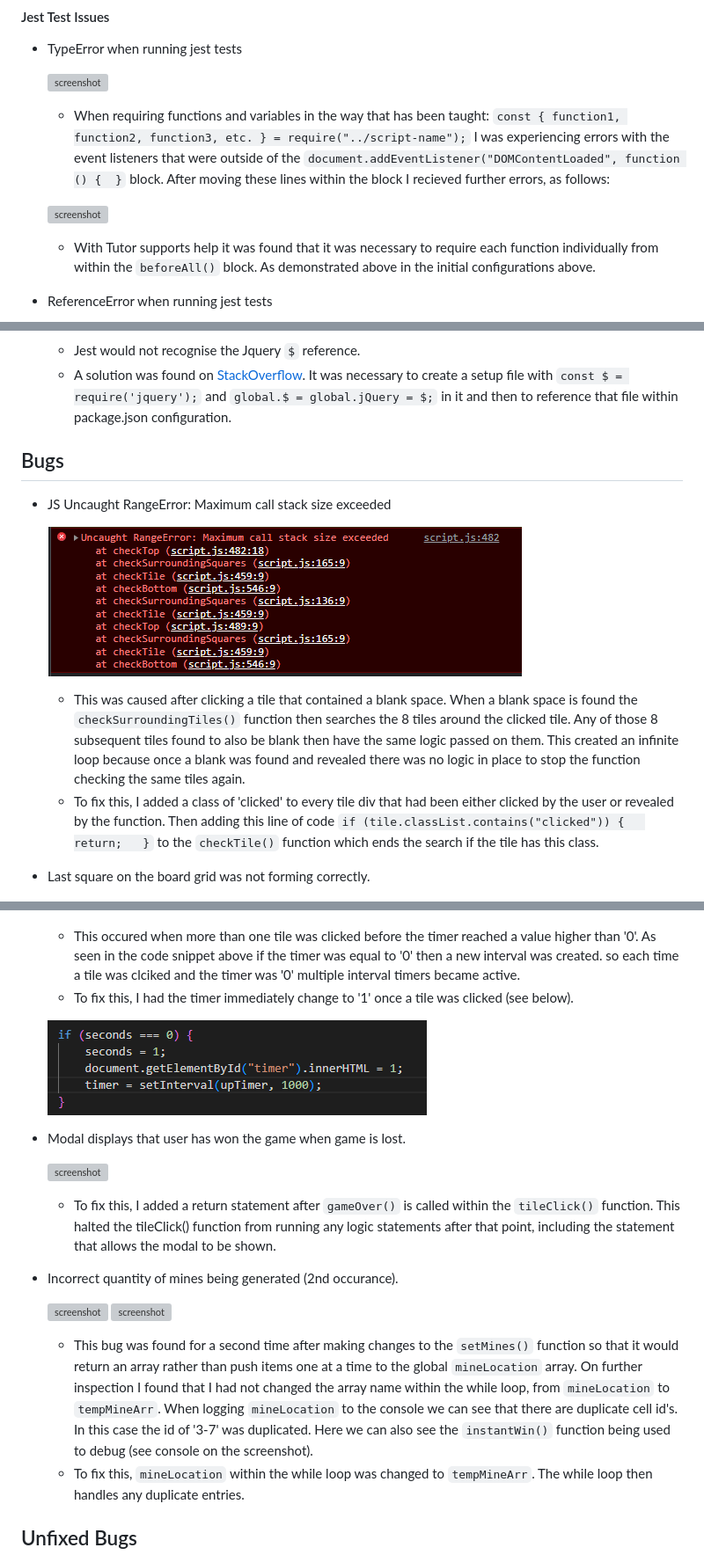
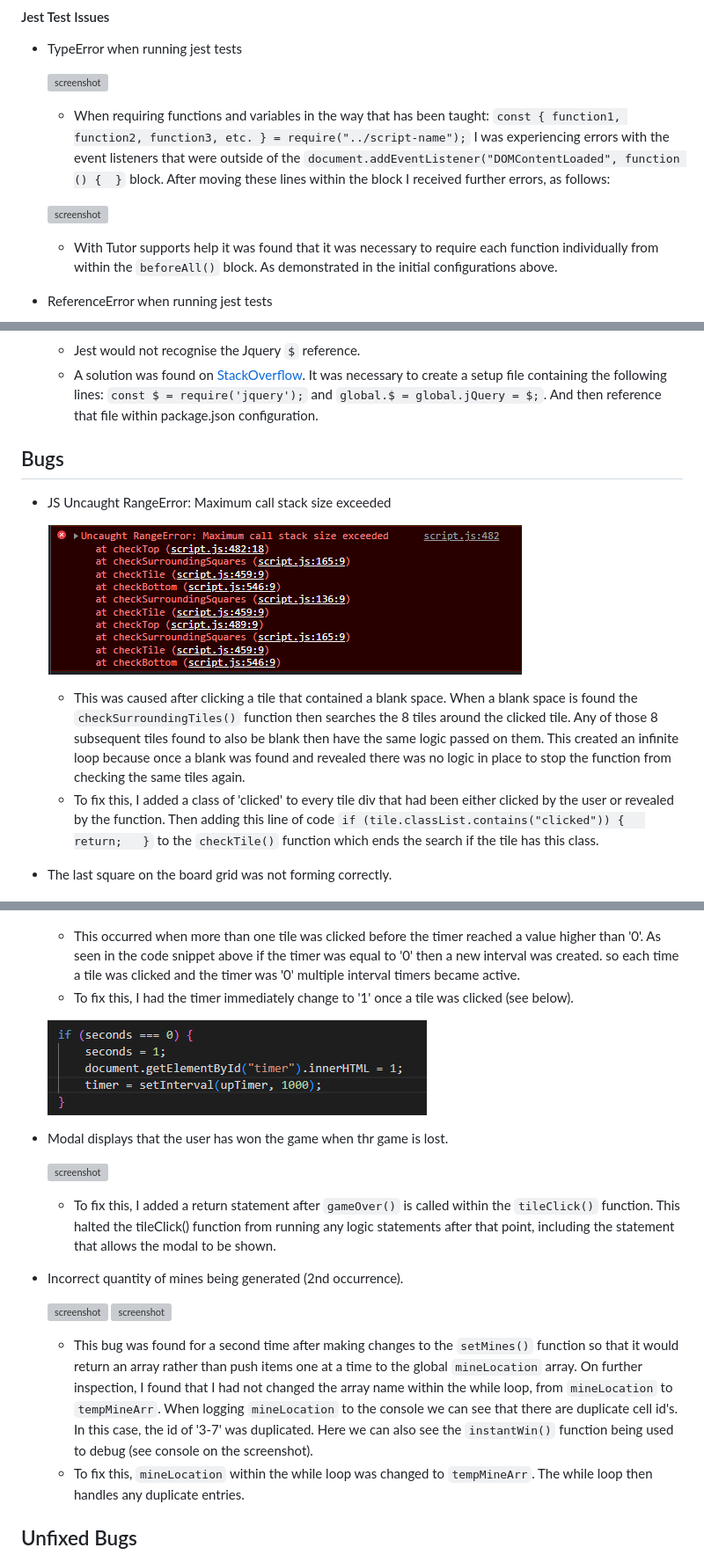
Before and after one commit to dougyb83/minesweeper, a Markdown page: TESTING.md, 3 parts joined by grey strips. Shown at 88% size. Rendered like a GitHub page; grey boxes are pictures that could not be loaded.

Commit message:
Fix spelling and grammar errors

```diff
--- a/TESTING.md
+++ b/TESTING.md
@@ -213,18 +213,18 @@ Below are the results from the tests that I've written for this application:
 
   ![screenshot](documentation/testing/jest-issue01.png)
 
-  - When requiring functions and variables in the way that has been taught: `const { function1, function2, function3, etc. } = require("../script-name");` I was experiencing errors with the event listeners that were outside of the `document.addEventListener("DOMContentLoaded", function () {  }` block. After moving these lines within the block I recieved further errors, as follows:
+  - When requiring functions and variables in the way that has been taught: `const { function1, function2, function3, etc. } = require("../script-name");` I was experiencing errors with the event listeners that were outside of the `document.addEventListener("DOMContentLoaded", function () {  }` block. After moving these lines within the block I received further errors, as follows:
 
   ![screenshot](documentation/testing/jest-issue01-1.png)
 
-  - With Tutor supports help it was found that it was necessary to require each function individually from within the `beforeAll()` block. As demonstrated above in the initial configurations above.
+  - With Tutor supports help it was found that it was necessary to require each function individually from within the `beforeAll()` block. As demonstrated in the initial configurations above.
 
 - ReferenceError when running jest tests
 
   ![screenshot](documentation/testing/jest-issue02.png)
 
   - Jest would not recognise the Jquery `$` reference.
-  - A solution was found on [StackOverflow](https://stackoverflow.com/a/72273012). It was necessary to create a setup file with `const $ = require('jquery');` and `global.$ = global.jQuery = $;` in it and then to reference that file within package.json configuration.
+  - A solution was found on [StackOverflow](https://stackoverflow.com/a/72273012). It was necessary to create a setup file containing the following lines: `const $ = require('jquery');` and `global.$ = global.jQuery = $;`. And then reference that file within package.json configuration.
 
 ## Bugs
 
@@ -232,9 +232,9 @@ Below are the results from the tests that I've written for this application:
 
   ![screenshot](documentation/bugs/bug01.png)
 
-  - This was caused after clicking a tile that contained a blank space. When a blank space is found the `checkSurroundingTiles()` function then searches the 8 tiles around the clicked tile. Any of those 8 subsequent tiles found to also be blank then have the same logic passed on them. This created an infinite loop because once a blank was found and revealed there was no logic in place to stop the function checking the same tiles again.
+  - This was caused after clicking a tile that contained a blank space. When a blank space is found the `checkSurroundingTiles()` function then searches the 8 tiles around the clicked tile. Any of those 8 subsequent tiles found to also be blank then have the same logic passed on them. This created an infinite loop because once a blank was found and revealed there was no logic in place to stop the function from checking the same tiles again.
   - To fix this, I added a class of 'clicked' to every tile div that had been either clicked by the user or revealed by the function. Then adding this line of code `if (tile.classList.contains("clicked")) {   return;   }` to the `checkTile()` function which ends the search if the tile has this class.
-- Last square on the board grid was not forming correctly.
+- The last square on the board grid was not forming correctly.
 
   ![screenshot](documentation/bugs/bug02-1.png)
   ![screenshot](documentation/bugs/bug02.png)
@@ -253,21 +253,21 @@ Below are the results from the tests that I've written for this application:
   ![screenshot](documentation/bugs/bug04.png)
   ![screenshot](documentation/bugs/bug04-1.png)
 
-  - This occured when more than one tile was clicked before the timer reached a value higher than '0'. As seen in the code snippet above if the timer was equal to '0' then a new interval was created. so each time a tile was clciked and the timer was '0' multiple interval timers became active.
+  - This occurred when more than one tile was clicked before the timer reached a value higher than '0'. As seen in the code snippet above if the timer was equal to '0' then a new interval was created. so each time a tile was clicked and the timer was '0' multiple interval timers became active.
   - To fix this, I had the timer immediately change to '1' once a tile was clicked (see below).
 
   ![screenshot](documentation/bugs/bug04-2.png)
-- Modal displays that user has won the game when game is lost.
+- Modal displays that the user has won the game when thr game is lost.
 
   ![screenshot](documentation/bugs/bug05.png)
 
   - To fix this, I added a return statement after `gameOver()` is called within the `tileClick()` function. This halted the tileClick() function from running any logic statements after that point, including the statement that allows the modal to be shown.
-- Incorrect quantity of mines being generated (2nd occurance).
+- Incorrect quantity of mines being generated (2nd occurrence).
 
   ![screenshot](documentation/bugs/bug06.png)
   ![screenshot](documentation/bugs/bug06-1.png)
 
-  - This bug was found for a second time after making changes to the `setMines()` function so that it would return an array rather than push items one at a time to the global `mineLocation` array. On further inspection I found that I had not changed the array name within the while loop, from `mineLocation` to `tempMineArr`. When logging `mineLocation` to the console we can see that there are duplicate cell id's. In this case the id of '3-7' was duplicated. Here we can also see the `instantWin()` function being used to debug (see console on the screenshot).
+  - This bug was found for a second time after making changes to the `setMines()` function so that it would return an array rather than push items one at a time to the global `mineLocation` array. On further inspection, I found that I had not changed the array name within the while loop, from `mineLocation` to `tempMineArr`. When logging `mineLocation` to the console we can see that there are duplicate cell id's. In this case, the id of '3-7' was duplicated. Here we can also see the `instantWin()` function being used to debug (see console on the screenshot).
   - To fix this, `mineLocation` within the while loop was changed to `tempMineArr`. The while loop then handles any duplicate entries.
 
 ## Unfixed Bugs
```
Also changed, not shown: other parts of TESTING.md (+5 -5 lines), 1 other file.
